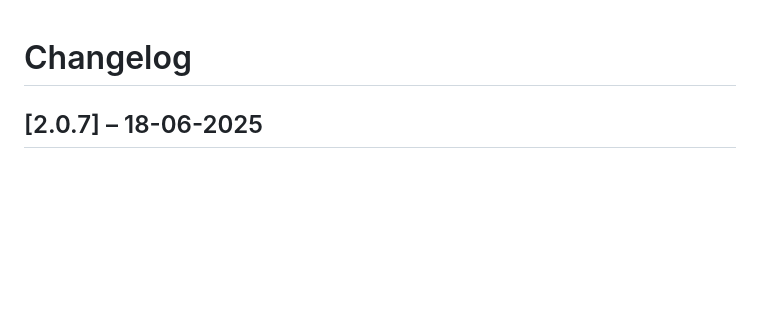
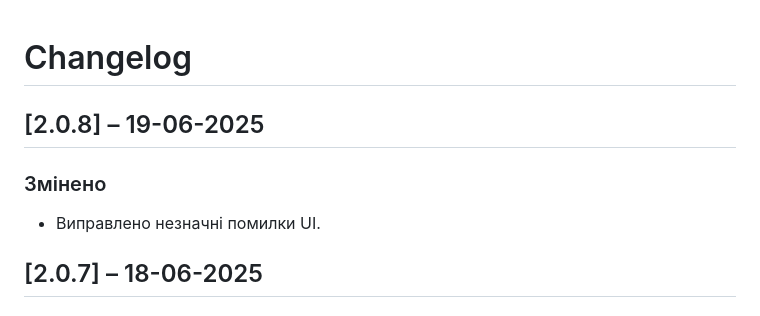
Before and after one commit to torba-lab/api-json-reader, a Markdown page: changelog.md, the part around the change. GitHub-like rendering; blank space fills up the shorter version.

```diff
--- a/changelog.md
+++ b/changelog.md
@@ -1,4 +1,9 @@
 # Changelog
+
+## [2.0.8] – 19-06-2025
+
+### Змінено
+ - Виправлено незначні помилки UI.
 
 ## [2.0.7] – 18-06-2025
 
```
